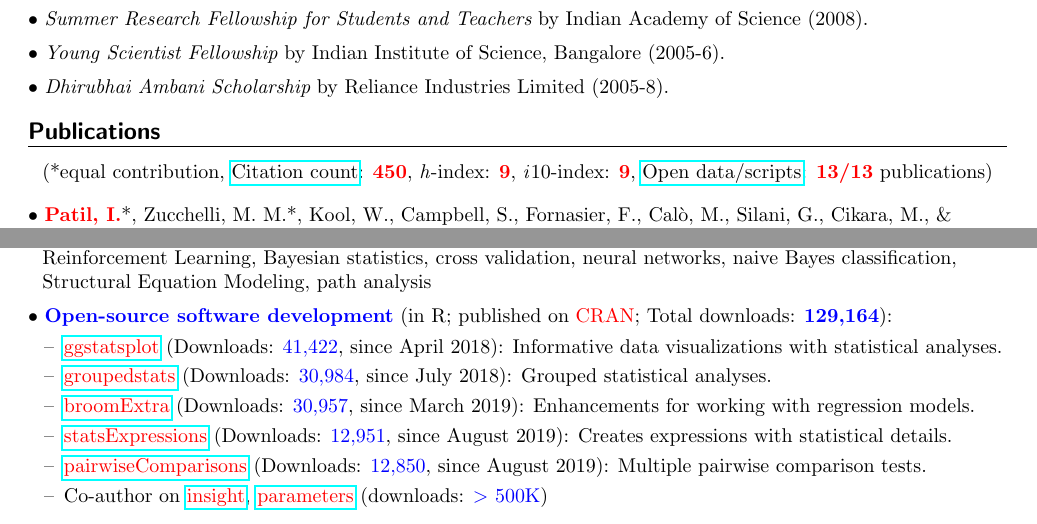
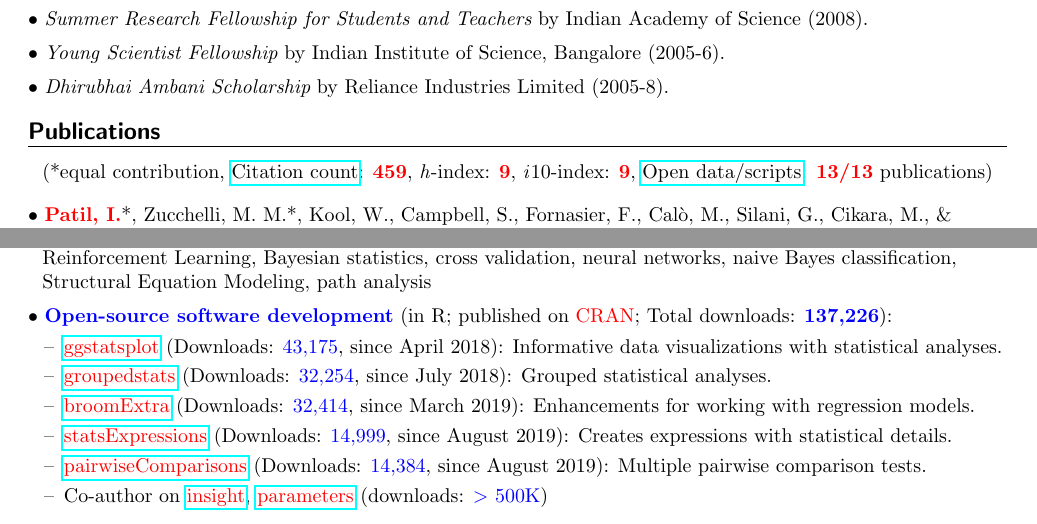
Before and after one commit to IndrajeetPatil/Indra_CV, a LaTeX CV (Indrajeet_Patil_CV.tex): two parts of pages 1 and 2 of 5, joined at a grey line, cut so that both start at the same text. Compiled offline with pdfLaTeX.

Commit message:
update for Feb

```diff
--- a/Indrajeet_Patil_CV.tex
+++ b/Indrajeet_Patil_CV.tex
@@ -160,7 +160,7 @@
 
 	\heading{\textbf{Publications}}
 	\begin{center}
-	(*equal contribution, \href{https://scholar.google.it/citations?user=kSYuYTUAAAAJ&hl=en&oi=ao}{Citation count}: \textbf{\textcolor{red}{450}}, \textit{h}-index: \textbf{\textcolor{red}{9}}, \textit{i}10-index: \textbf{\textcolor{red}{9}}, \href{https://osf.io/hk5f3/}{Open data/scripts}: \textbf{\textcolor{red}{13/13}} publications)\\
+	(*equal contribution, \href{https://scholar.google.it/citations?user=kSYuYTUAAAAJ&hl=en&oi=ao}{Citation count}: \textbf{\textcolor{red}{459}}, \textit{h}-index: \textbf{\textcolor{red}{9}}, \textit{i}10-index: \textbf{\textcolor{red}{9}}, \href{https://osf.io/hk5f3/}{Open data/scripts}: \textbf{\textcolor{red}{13/13}} publications)\\
 	\end{center}
 
 	$\bullet$ \textbf{\textcolor{red}{Patil, I.}}*, Zucchelli, M. M.*, Kool, W., Campbell, S., Fornasier, F., Cal\`{o}, M., Silani, G., Cikara, M., \& \hspace*{0.1in}Cushman, F. A. (2020). Reasoning supports utilitarian resolutions to moral dilemmas across diverse \hspace*{0.1in}measures. \textit{\textcolor{blue}{Journal of Personality and Social Psychology}}. \href{https://psyarxiv.com/q86vx/}{\tt 10.1037/pspp0000281}
@@ -240,16 +240,16 @@
 	$\bullet$ \textcolor{red}{\textbf{Special skills}}: text mining, machine learning, meta-analysis, logistic/linear regression, linear/ordinal mixed \hspace*{0.1in}effects regression, clustering (\textit{k}-means, hierarchical cluster analysis, linear discriminant analysis), \textit{k}-nearest \hspace*{0.1in}neighbor, bagging, random forests, support vector machines, dimensionality reduction (PCA, ICA), \hspace*{0.1in}Reinforcement Learning, Bayesian statistics, cross validation, neural networks, naive Bayes classification, \hspace*{0.1in}Structural Equation Modeling, path analysis
 	\miniskip
 
-	$\bullet$ \textcolor{blue}{\textbf{Open-source software development}} (in R; published on \textcolor{red}{CRAN}; Total downloads: \textcolor{blue}{\textbf{129,164}}):
+	$\bullet$ \textcolor{blue}{\textbf{Open-source software development}} (in R; published on \textcolor{red}{CRAN}; Total downloads: \textcolor{blue}{\textbf{137,226}}):
 	 \vspace*{-0.09in}
 
 	\begin{itemize}
 	\itemsep-0.1em
-	\item[--] \href{https://indrajeetpatil.github.io/ggstatsplot/}{\textcolor{red}{ggstatsplot}} (Downloads: \textcolor{blue}{41,422}, since April 2018): Informative data visualizations with statistical analyses.
-	\item[--] \href{https://indrajeetpatil.github.io/groupedstats/}{\textcolor{red}{groupedstats}} (Downloads: \textcolor{blue}{30,984}, since July 2018): Grouped statistical analyses.
-	\item[--] \href{https://indrajeetpatil.github.io/groupedstats/}{\textcolor{red}{broomExtra}} (Downloads: \textcolor{blue}{30,957}, since March 2019): Enhancements for working with regression models.
-	\item[--] \href{https://indrajeetpatil.github.io/statsExpressions/}{\textcolor{red}{statsExpressions}} (Downloads: \textcolor{blue}{12,951}, since August 2019): Creates expressions with statistical details.
-	\item[--] \href{https://indrajeetpatil.github.io/pairwiseComparisons/}{\textcolor{red}{pairwiseComparisons}} (Downloads: \textcolor{blue}{12,850}, since August 2019): Multiple pairwise comparison tests.
+	\item[--] \href{https://indrajeetpatil.github.io/ggstatsplot/}{\textcolor{red}{ggstatsplot}} (Downloads: \textcolor{blue}{43,175}, since April 2018): Informative data visualizations with statistical analyses.
+	\item[--] \href{https://indrajeetpatil.github.io/groupedstats/}{\textcolor{red}{groupedstats}} (Downloads: \textcolor{blue}{32,254}, since July 2018): Grouped statistical analyses.
+	\item[--] \href{https://indrajeetpatil.github.io/groupedstats/}{\textcolor{red}{broomExtra}} (Downloads: \textcolor{blue}{32,414}, since March 2019): Enhancements for working with regression models.
+	\item[--] \href{https://indrajeetpatil.github.io/statsExpressions/}{\textcolor{red}{statsExpressions}} (Downloads: \textcolor{blue}{14,999}, since August 2019): Creates expressions with statistical details.
+	\item[--] \href{https://indrajeetpatil.github.io/pairwiseComparisons/}{\textcolor{red}{pairwiseComparisons}} (Downloads: \textcolor{blue}{14,384}, since August 2019): Multiple pairwise comparison tests.
 	\item[--] Co-author on \href{https://easystats.github.io/insight/}{\textcolor{red}{insight}}, \href{https://easystats.github.io/parameters/}{\textcolor{red}{parameters}} (downloads: \textcolor{blue}{$>$ 500K})
 	\end{itemize}
 
```
Also changed, not shown: Indrajeet_Patil_Resume.tex (+7 -7 lines), Indrajeet_Patil_CV.pdf, Indrajeet_Patil_Resume.pdf, 4 other files.
